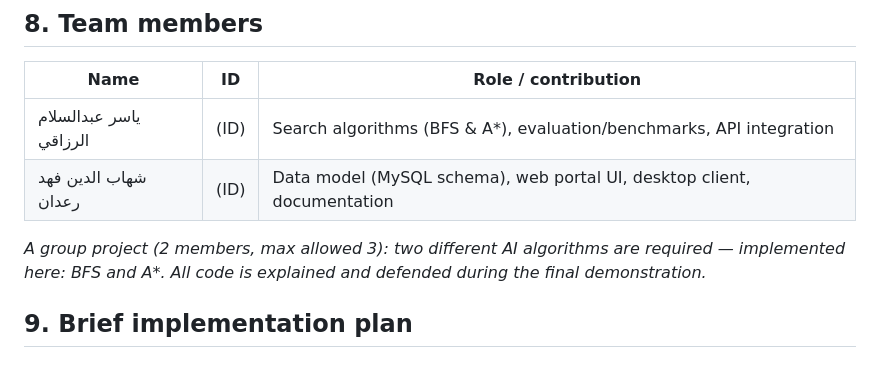
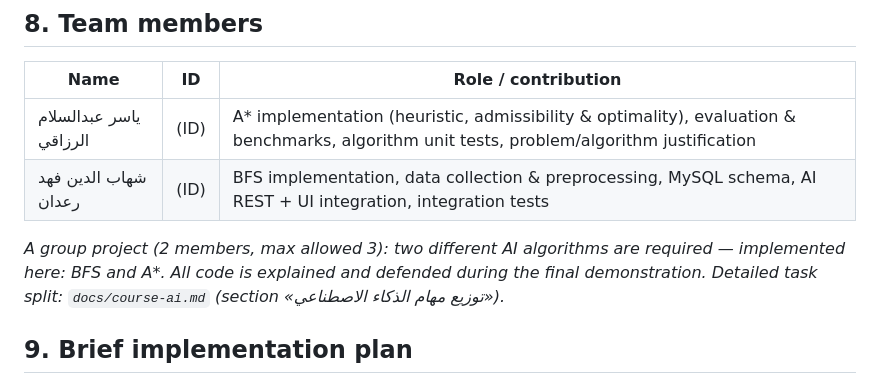
Before and after one commit to Yasser-Alrzagi/smart-home, a Markdown page: docs/ai-course-proposal.md, the part around the change. Rendered like a GitHub page.

```diff
--- a/docs/ai-course-proposal.md
+++ b/docs/ai-course-proposal.md
@@ -79,12 +79,13 @@ pytest (unit + integration; **524 tests passing**).
 
 | Name | ID | Role / contribution |
 |---|---|---|
-| ياسر عبدالسلام الرزاقي | (ID) | Search algorithms (BFS & A\*), evaluation/benchmarks, API integration |
-| شهاب الدين فهد رعدان | (ID) | Data model (MySQL schema), web portal UI, desktop client, documentation |
+| ياسر عبدالسلام الرزاقي | (ID) | A\* implementation (heuristic, admissibility & optimality), evaluation & benchmarks, algorithm unit tests, problem/algorithm justification |
+| شهاب الدين فهد رعدان | (ID) | BFS implementation, data collection & preprocessing, MySQL schema, AI REST + UI integration, integration tests |
 
 *A group project (2 members, max allowed 3): two different AI algorithms are
 required — implemented here: BFS and A\*. All code is explained and defended
-during the final demonstration.*
+during the final demonstration. Detailed task split: `docs/course-ai.md`
+(section «توزيع مهام الذكاء الاصطناعي»).*
 
 ## 9. Brief implementation plan
 
```
Also changed, not shown: docs/course-ai.md (+32 -2 lines).
